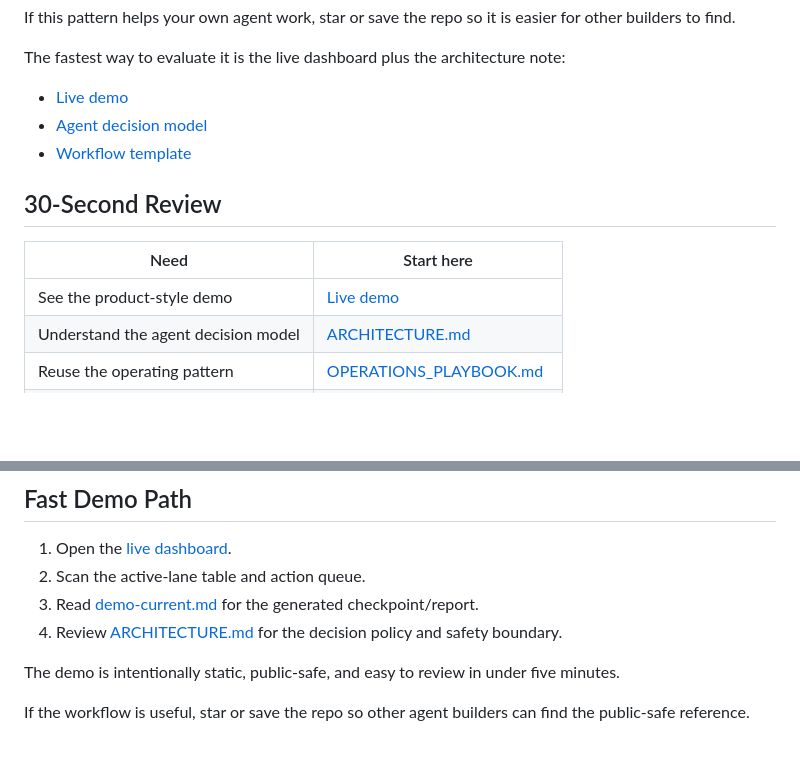
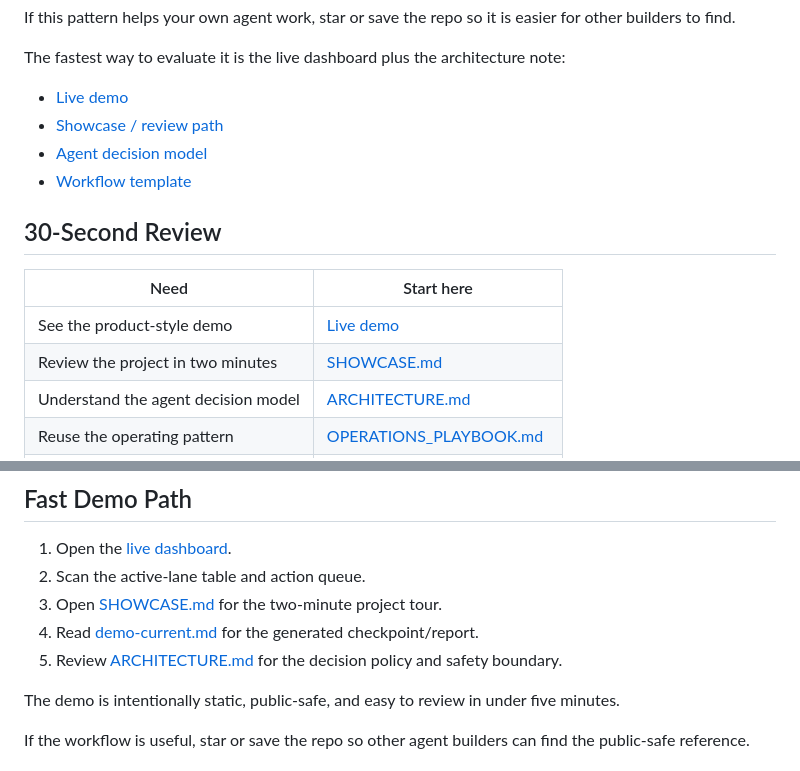
Before and after one commit to taherdhanera/bountyops-claim-guardian-demo, a Markdown page: README.md, 2 parts joined by grey strips. Drawn GitHub-style; blank space fills up the shorter version.

Commit message:
Add BountyOps showcase review path

```diff
--- a/README.md
+++ b/README.md
@@ -40,6 +40,7 @@ If this pattern helps your own agent work, star or save the repo so it is easier
 The fastest way to evaluate it is the live dashboard plus the architecture note:
 
 - [Live demo](https://taherdhanera.github.io/bountyops-claim-guardian-demo/)
+- [Showcase / review path](SHOWCASE.md)
 - [Agent decision model](ARCHITECTURE.md)
 - [Workflow template](WORKFLOW_TEMPLATE.md)
 
@@ -48,6 +49,7 @@ The fastest way to evaluate it is the live dashboard plus the architecture note:
 | Need | Start here |
 | --- | --- |
 | See the product-style demo | [Live demo](https://taherdhanera.github.io/bountyops-claim-guardian-demo/) |
+| Review the project in two minutes | [SHOWCASE.md](SHOWCASE.md) |
 | Understand the agent decision model | [ARCHITECTURE.md](ARCHITECTURE.md) |
 | Reuse the operating pattern | [OPERATIONS_PLAYBOOK.md](OPERATIONS_PLAYBOOK.md) |
 | Copy the workflow template | [WORKFLOW_TEMPLATE.md](WORKFLOW_TEMPLATE.md) |
@@ -104,8 +106,9 @@ Useful starting points:
 
 1. Open the [live dashboard](https://taherdhanera.github.io/bountyops-claim-guardian-demo/).
 2. Scan the active-lane table and action queue.
-3. Read [demo-current.md](demo-current.md) for the generated checkpoint/report.
-4. Review [ARCHITECTURE.md](ARCHITECTURE.md) for the decision policy and safety boundary.
+3. Open [SHOWCASE.md](SHOWCASE.md) for the two-minute project tour.
+4. Read [demo-current.md](demo-current.md) for the generated checkpoint/report.
+5. Review [ARCHITECTURE.md](ARCHITECTURE.md) for the decision policy and safety boundary.
 
 The demo is intentionally static, public-safe, and easy to review in under five minutes.
 
```
Also changed, not shown: SHOWCASE.md (added, +67 -0 lines).
